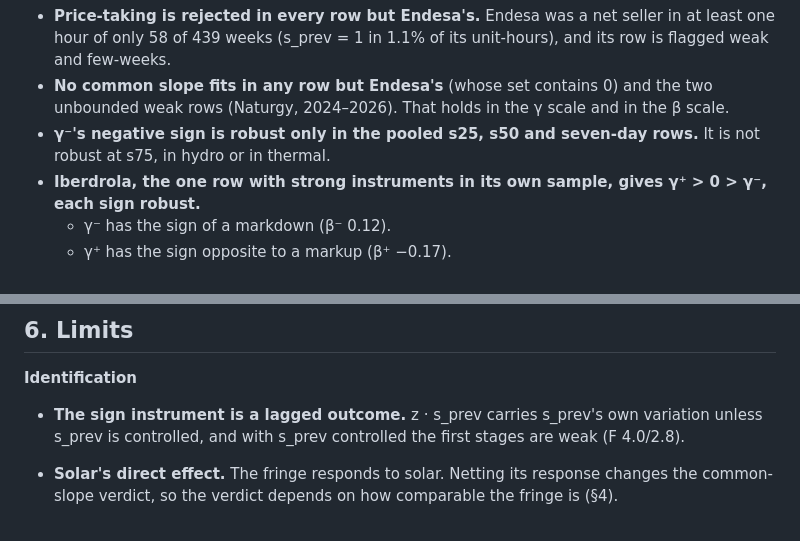
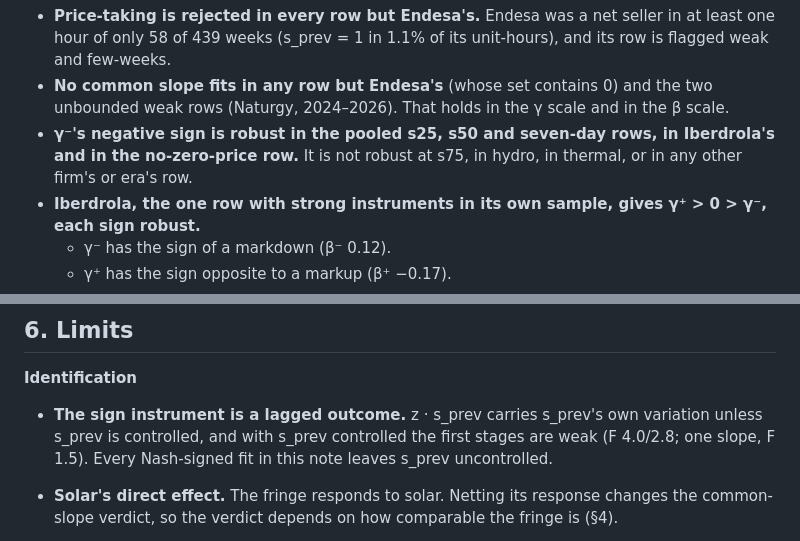
Before and after one commit to theomello/iberian_electricity_thesis, a Markdown page: notes/rq-leg-d-sign-of-n.md, 2 parts joined by grey strips. Rendered like a GitHub page.

```diff
--- a/notes/rq-leg-d-sign-of-n.md
+++ b/notes/rq-leg-d-sign-of-n.md
@@ -200,8 +207,9 @@ slightly wider than shown.
 - **No common slope fits in any row but Endesa's** (whose set contains 0) and
   the two unbounded weak rows (Naturgy, 2024–2026). That holds in the γ scale
   and in the β scale.
-- **γ⁻'s negative sign is robust only in the pooled s25, s50 and seven-day
-  rows.** It is not robust at s75, in hydro or in thermal.
+- **γ⁻'s negative sign is robust in the pooled s25, s50 and seven-day rows,
+  in Iberdrola's and in the no-zero-price row.** It is not robust at s75, in
+  hydro, in thermal, or in any other firm's or era's row.
 - **Iberdrola, the one row with strong instruments in its own sample, gives
   γ⁺ > 0 > γ⁻, each sign robust.**
   - γ⁻ has the sign of a markdown (β⁻ 0.12).
@@ -348,7 +375,8 @@ yesterday's sign as instruments, leg D rejects price-taking and nothing more.
 
 - **The sign instrument is a lagged outcome.** z · s_prev carries s_prev's
   own variation unless s_prev is controlled, and with s_prev controlled the
-  first stages are weak (F 4.0/2.8).
+  first stages are weak (F 4.0/2.8; one slope, F 1.5). Every Nash-signed fit
+  in this note leaves s_prev uncontrolled.
 - **Solar's direct effect.** The fringe responds to solar. Netting its
   response changes the common-slope verdict, so the verdict depends on how
   comparable the fringe is (§4).
```
Also changed, not shown: other parts of notes/rq-leg-d-sign-of-n.md (+41 -15 lines), docs/specs/2026-09-29-thesis-framework-design.md (+19 -12 lines).
